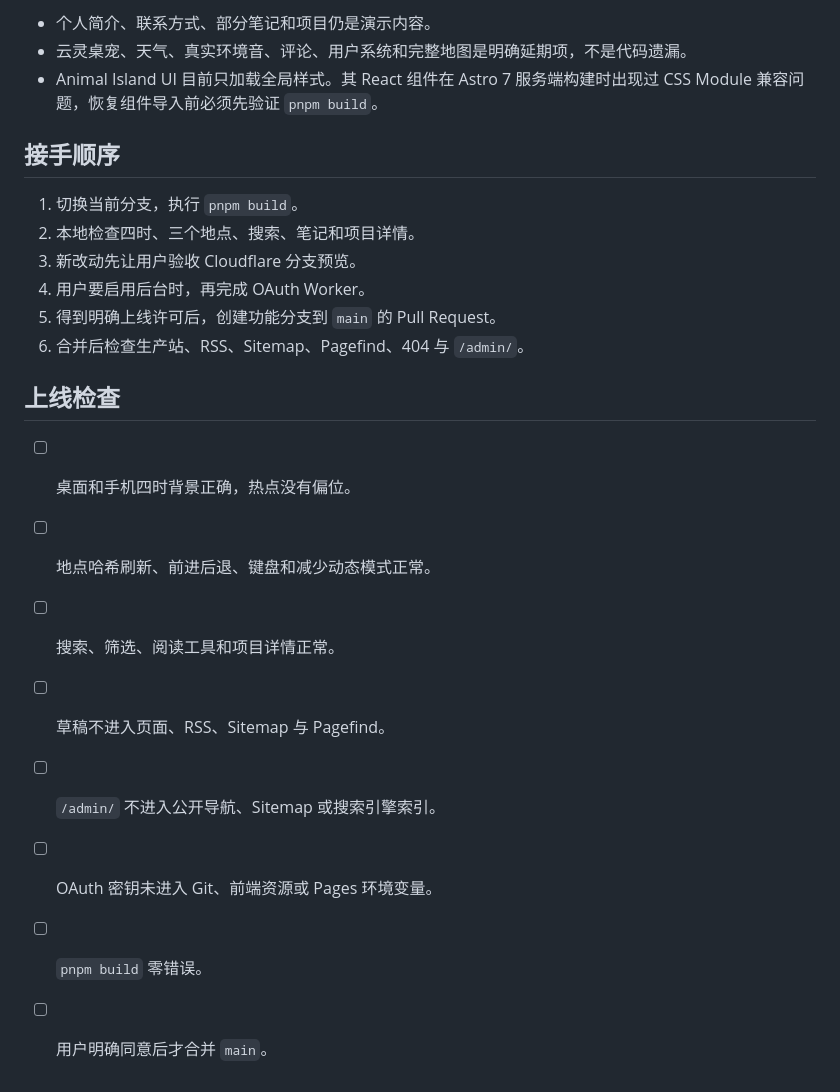
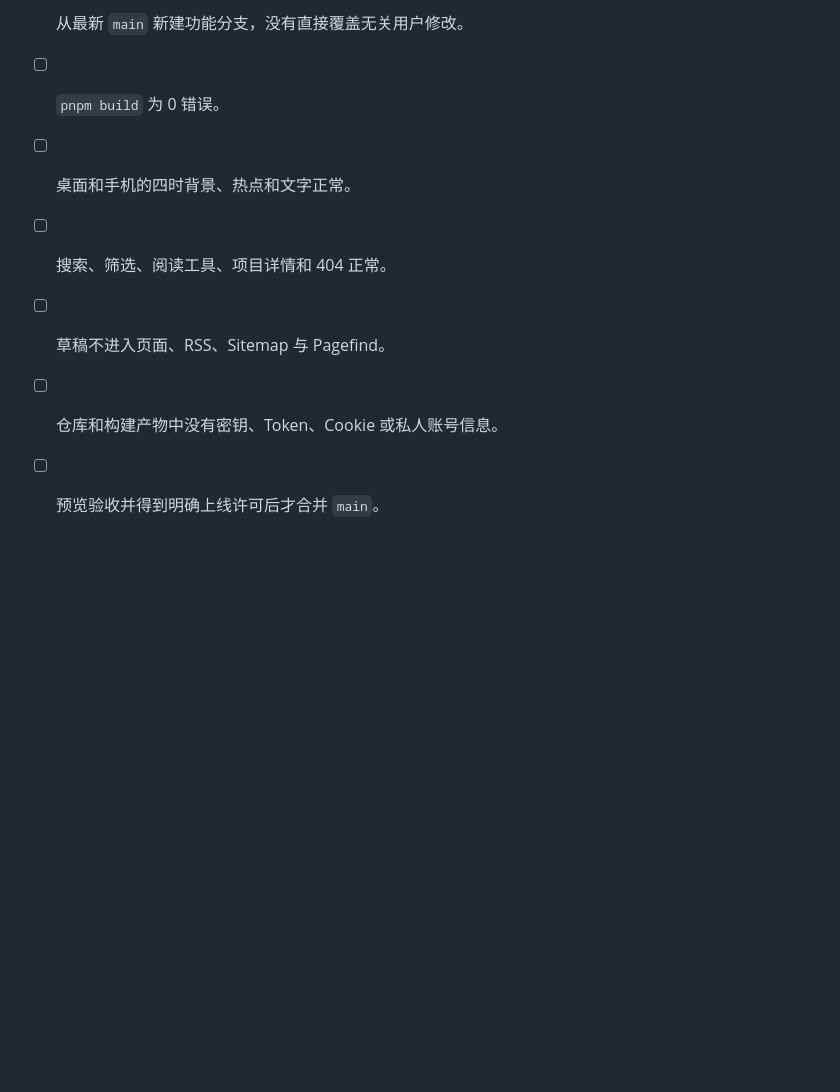
Before and after one commit to cloudydreamland/xianmeng-yuncun, a Markdown page: HANDOFF.md, the part around one of its changes. Drawn GitHub-style; blank space fills up the shorter version.

```diff
--- a/HANDOFF.md
+++ b/HANDOFF.md
@@ -77,23 +113,7 @@ pnpm preview
-- 个人简介、联系方式、部分笔记和项目仍是演示内容。
-- 云灵桌宠、天气、真实环境音、评论、用户系统和完整地图是明确延期项，不是代码遗漏。
-- Animal Island UI 目前只加载全局样式。其 React 组件在 Astro 7 服务端构建时出现过 CSS Module 兼容问题，恢复组件导入前必须先验证 `pnpm build`。
-
-## 接手顺序
-
-1. 切换当前分支，执行 `pnpm build`。
-2. 本地检查四时、三个地点、搜索、笔记和项目详情。
-3. 新改动先让用户验收 Cloudflare 分支预览。
-4. 用户要启用后台时，再完成 OAuth Worker。
-5. 得到明确上线许可后，创建功能分支到 `main` 的 Pull Request。
-6. 合并后检查生产站、RSS、Sitemap、Pagefind、404 与 `/admin/`。
-
-## 上线检查
-
-- [ ] 桌面和手机四时背景正确，热点没有偏位。
-- [ ] 地点哈希刷新、前进后退、键盘和减少动态模式正常。
-- [ ] 搜索、筛选、阅读工具和项目详情正常。
+- [ ] 从最新 `main` 新建功能分支，没有直接覆盖无关用户修改。
+- [ ] `pnpm build` 为 0 错误。
+- [ ] 桌面和手机的四时背景、热点和文字正常。
+- [ ] 搜索、筛选、阅读工具、项目详情和 404 正常。
 - [ ] 草稿不进入页面、RSS、Sitemap 与 Pagefind。
-- [ ] `/admin/` 不进入公开导航、Sitemap 或搜索引擎索引。
-- [ ] OAuth 密钥未进入 Git、前端资源或 Pages 环境变量。
-- [ ] `pnpm build` 零错误。
-- [ ] 用户明确同意后才合并 `main`。
+- [ ] 仓库和构建产物中没有密钥、Token、Cookie 或私人账号信息。
+- [ ] 预览验收并得到明确上线许可后才合并 `main`。
```
Also changed, not shown: other parts of HANDOFF.md (+79 -43 lines).
